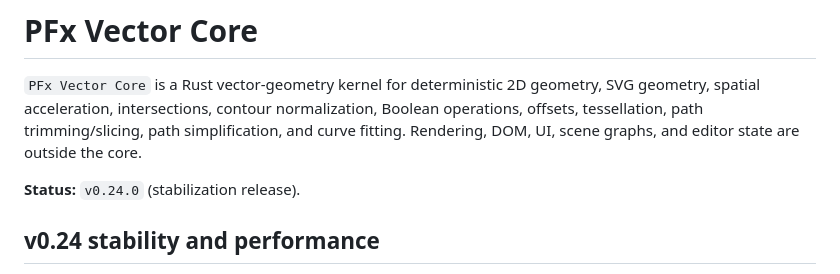
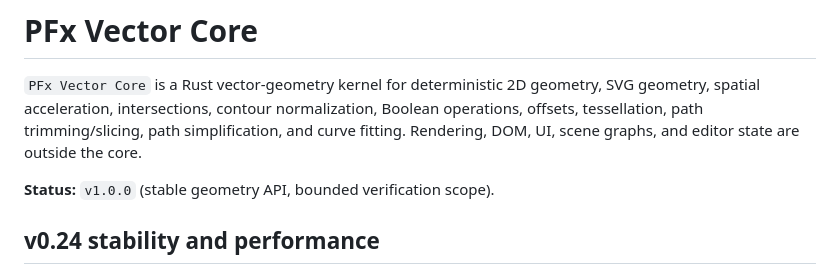
Before and after one commit to pfxamd/pfx-vector-core, a Markdown page: README.md, the part around the change. Drawn GitHub-style.

Commit message:
docs: reflect v1.0.0 API status

```diff
--- a/README.md
+++ b/README.md
@@ -2,7 +2,7 @@
 
 `PFx Vector Core` is a Rust vector-geometry kernel for deterministic 2D geometry, SVG geometry, spatial acceleration, intersections, contour normalization, Boolean operations, offsets, tessellation, path trimming/slicing, path simplification, and curve fitting. Rendering, DOM, UI, scene graphs, and editor state are outside the core.
 
-**Status:** `v0.24.0` (stabilization release).
+**Status:** `v1.0.0` (stable geometry API, bounded verification scope).
 
 ## v0.24 stability and performance
 
```
